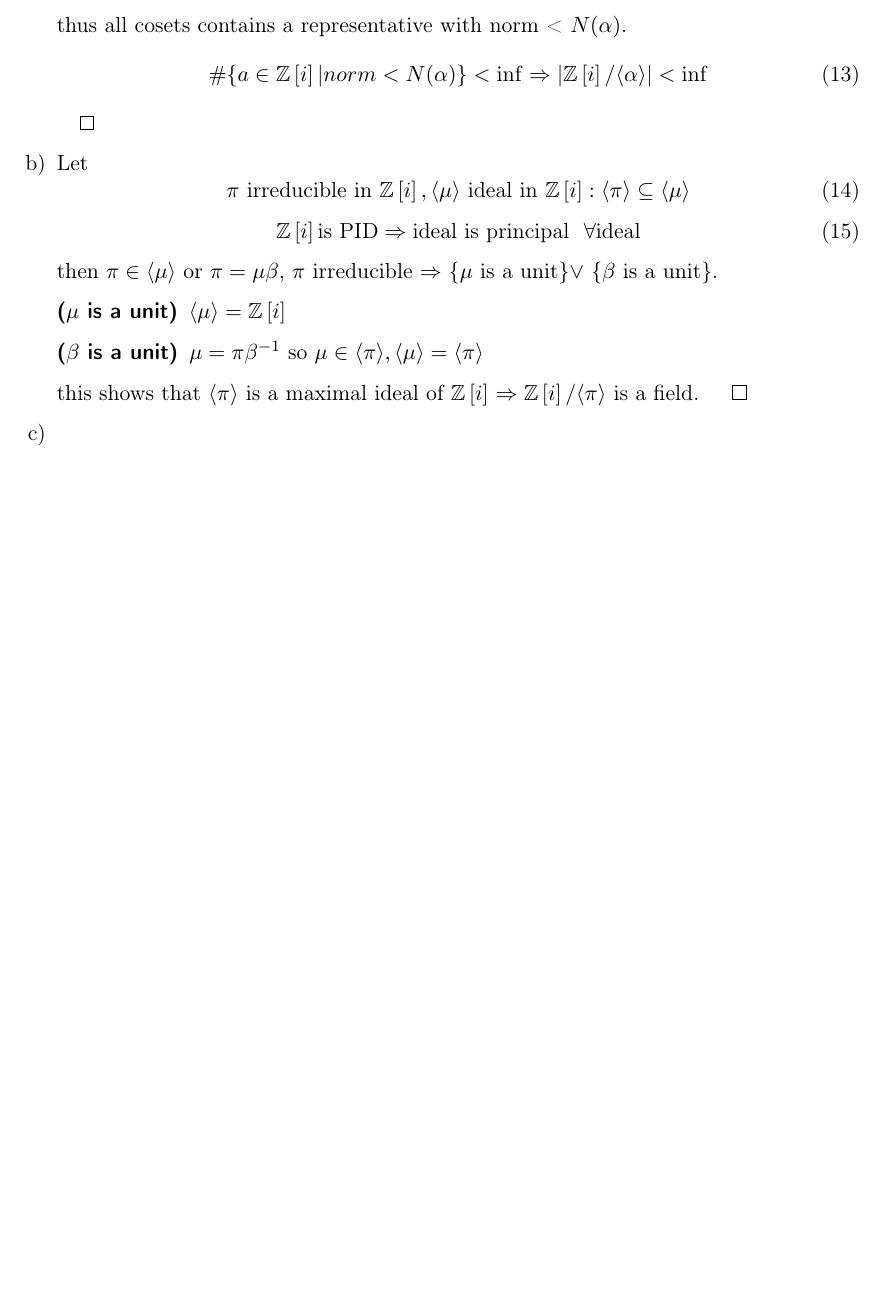
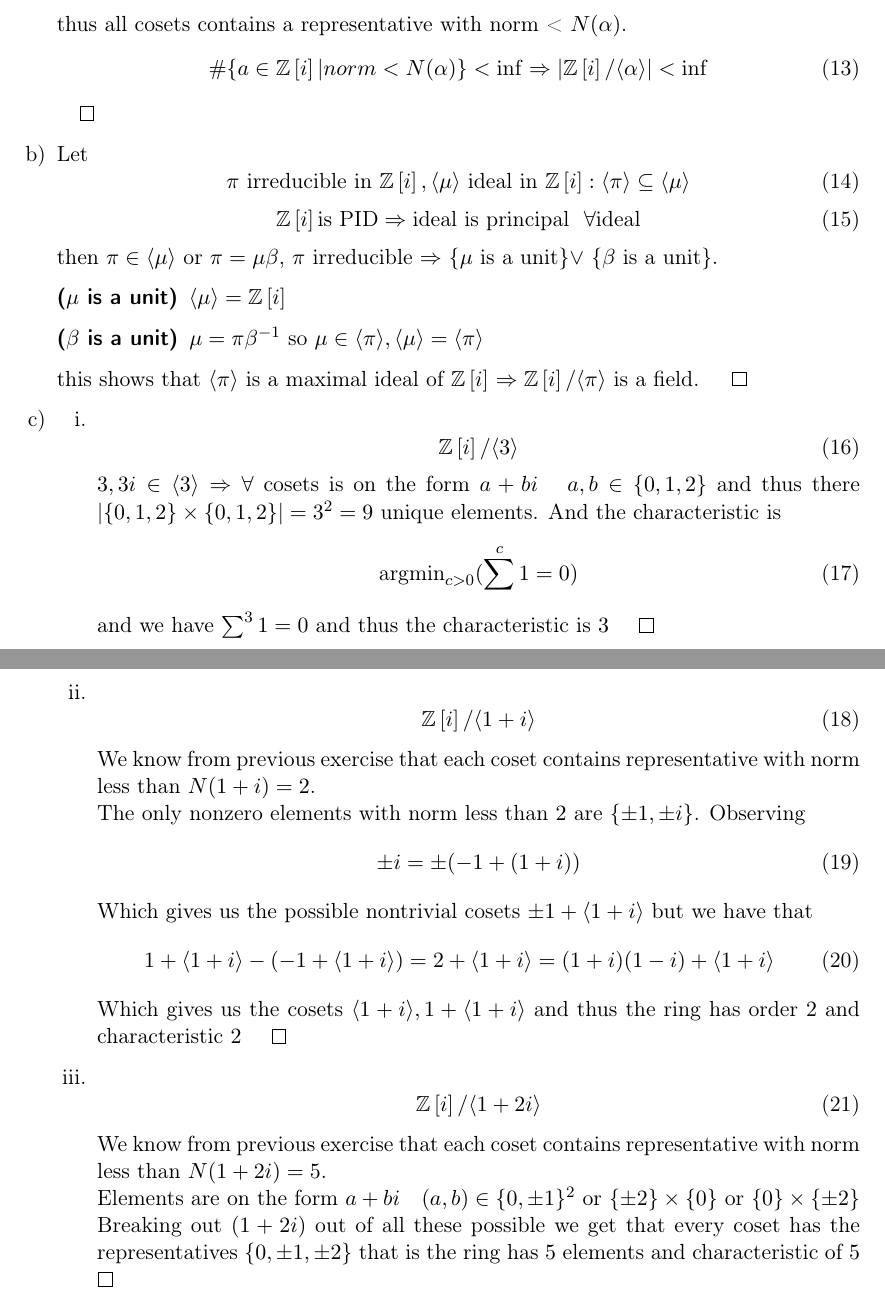
Before and after one commit to Jim-Holmstroem/SF2729, a LaTeX problem sheet (homework4R/doc/doc.tex): part of page 2 of 2 before the commit and two parts of pages 2 and 3 of 3 after it, the two joined at a grey line, cut so that both start at the same text, the shorter picture padded with empty space. Compiled offline with pdfLaTeX.

Commit message:
Finished with the last exercise on 4R

```diff
--- a/homework4R/doc/doc.tex
+++ b/homework4R/doc/doc.tex
@@ -179,6 +179,52 @@ Using (\ref{eq:circular}) to show the wanted expression $\qed$
         $\ZZ\left[i\right]$ $\Rightarrow \ZZ\left[i\right]/\langle\pi\rangle$
         is a field. $\qed$
     \item
+        \begin{enumerate}[i.]
+            \item
+                \begin{equation}
+                    \ZZ\left[i\right]/\langle3\rangle
+                \end{equation}
+                $3,3i\in\langle 3\rangle \Rightarrow \forall$ cosets is on the
+                form $a+bi~~~a,b\in\{0,1,2\}$ and thus there
+                $|\{0,1,2\}\times\{0,1,2\}|=3^2=9$ unique elements.
+                And the characteristic is
+                \begin{equation}
+                    \text{argmin}_{c>0}(\sum^c{1}=0)
+                \end{equation}
+                and we have $\sum^3{1}=0$ and thus the characteristic is $3$
+                $\qed$
+            \item
+                \begin{equation}
+                    \ZZ\left[i\right]/\langle1+i\rangle
+                \end{equation}
+                We know from previous exercise that each coset contains
+                representative with norm less than $N(1+i)=2$.\\
+                The only nonzero elements with norm less than $2$ are $\{\pm
+                1,\pm i\}$. Observing
+                \begin{equation}
+                    \pm i=\pm(-1+(1+i))
+                \end{equation}
+                Which gives us the possible nontrivial cosets $\pm 1+\langle 1+i \rangle$
+                but we have that
+                \begin{equation}
+                    1+\langle 1+i \rangle-(-1+\langle 1+i \rangle)
+                    =2+\langle 1+i \rangle=(1+i)(1-i)+\langle 1+i \rangle
+                \end{equation}
+                Which gives us the cosets $\langle 1+i \rangle,1+\langle 1+i
+                \rangle$
+                and thus the ring has order $2$ and characteristic $2$ $\qed$
+            \item
+                \begin{equation}
+                    \ZZ\left[i\right]/\langle1+2i\rangle
+                \end{equation}
+                We know from previous exercise that each coset contains
+                representative with norm less than $N(1+2i)=5$.\\
+                Elements are on the form $a+bi~~~(a,b)\in\{0,\pm 1\}^2$
+                or $\{\pm 2\}\times\{0\}$ or $\{0\}\times\{\pm 2\}$
+                Breaking out $(1+2i)$ out of all these possible we get that
+                every coset has the representatives $\{0,\pm 1,\pm 2\}$ that is
+                the ring has $5$ elements and characteristic of $5$ $\qed$
+        \end{enumerate}
 
 \end{enumerate}
 
```
Also changed, not shown: homework4R/doc/doc.pdf.
